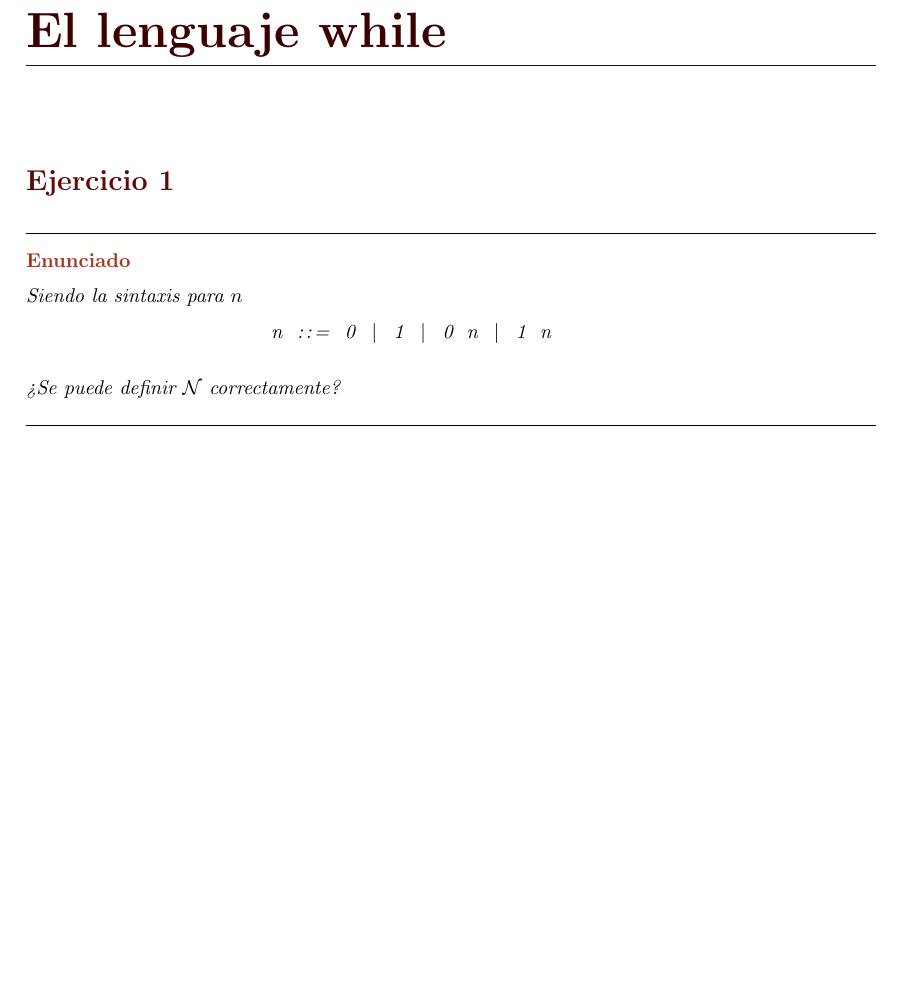
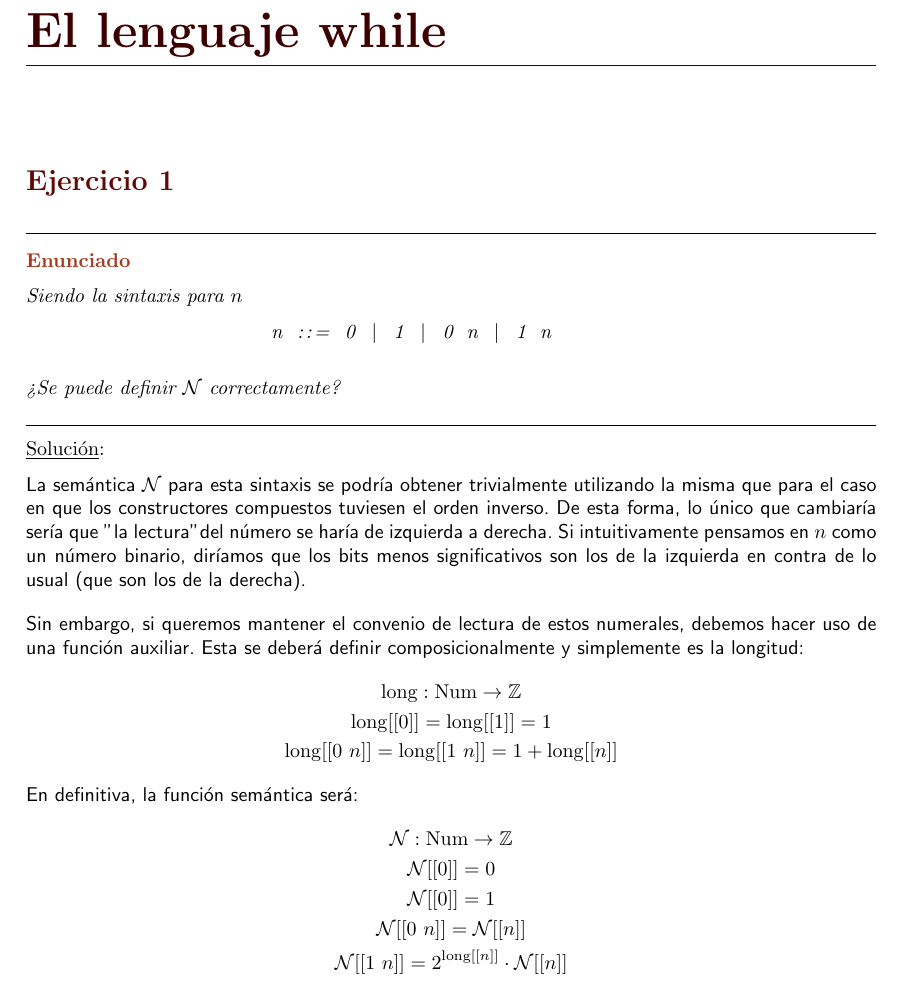
Before and after one commit to MarioCalvarro/ejerciciosTPROG, a LaTeX book (tprog.tex, which reads tex/while.tex): part of page 5 of 5, cut so that both start at the same text, the shorter picture padded with empty space. Compiled offline with pdfLaTeX.

Commit message:
Primer ejercicio

```diff
--- a/tex/while.tex
+++ b/tex/while.tex
@@ -7,3 +7,29 @@
     \end{lstlisting}
     ¿Se puede definir $\mathcal{N}$ correctamente?
 \end{enun}
+\begin{sol}
+    La semántica $\mathcal{N}$ para esta sintaxis se podría obtener trivialmente
+    utilizando la misma que para el caso en que los constructores compuestos
+    tuviesen el orden inverso. De esta forma, lo único que cambiaría sería que
+    "la lectura" del número se haría de izquierda a derecha. Si intuitivamente
+    pensamos en $n$ como un número binario, diríamos que los bits menos
+    significativos son los de la izquierda en contra de lo usual (que son los de
+    la derecha).
+
+    Sin embargo, si queremos mantener el convenio de lectura de estos numerales,
+    debemos hacer uso de una función auxiliar. Esta se deberá definir
+    composicionalmente y simplemente es la longitud:
+    \begin{gather*}
+        \mathrm{long}: \mathrm{Num} \rightarrow \mathbb{Z}\\
+        \mathrm{long}[[0]] = \mathrm{long}[[1]] = 1\\
+        \mathrm{long}[[0\ n]] = \mathrm{long}[[1\ n]] = 1 + \mathrm{long}[[n]]
+    \end{gather*}
+    En definitiva, la función semántica será:
+    \begin{gather*}
+        \mathcal{N}: \mathrm{Num} \rightarrow \mathbb{Z}\\
+        \mathcal{N}[[0]] = 0\\
+        \mathcal{N}[[0]] = 1\\
+        \mathcal{N}[[0\ n]] = \mathcal{N}[[n]]\\
+        \mathcal{N}[[1\ n]] = 2^{\mathrm{long}[[n]]} \cdot \mathcal{N}[[n]]
+    \end{gather*}
+\end{sol}
```
Also changed, not shown: tprog.pdf.
